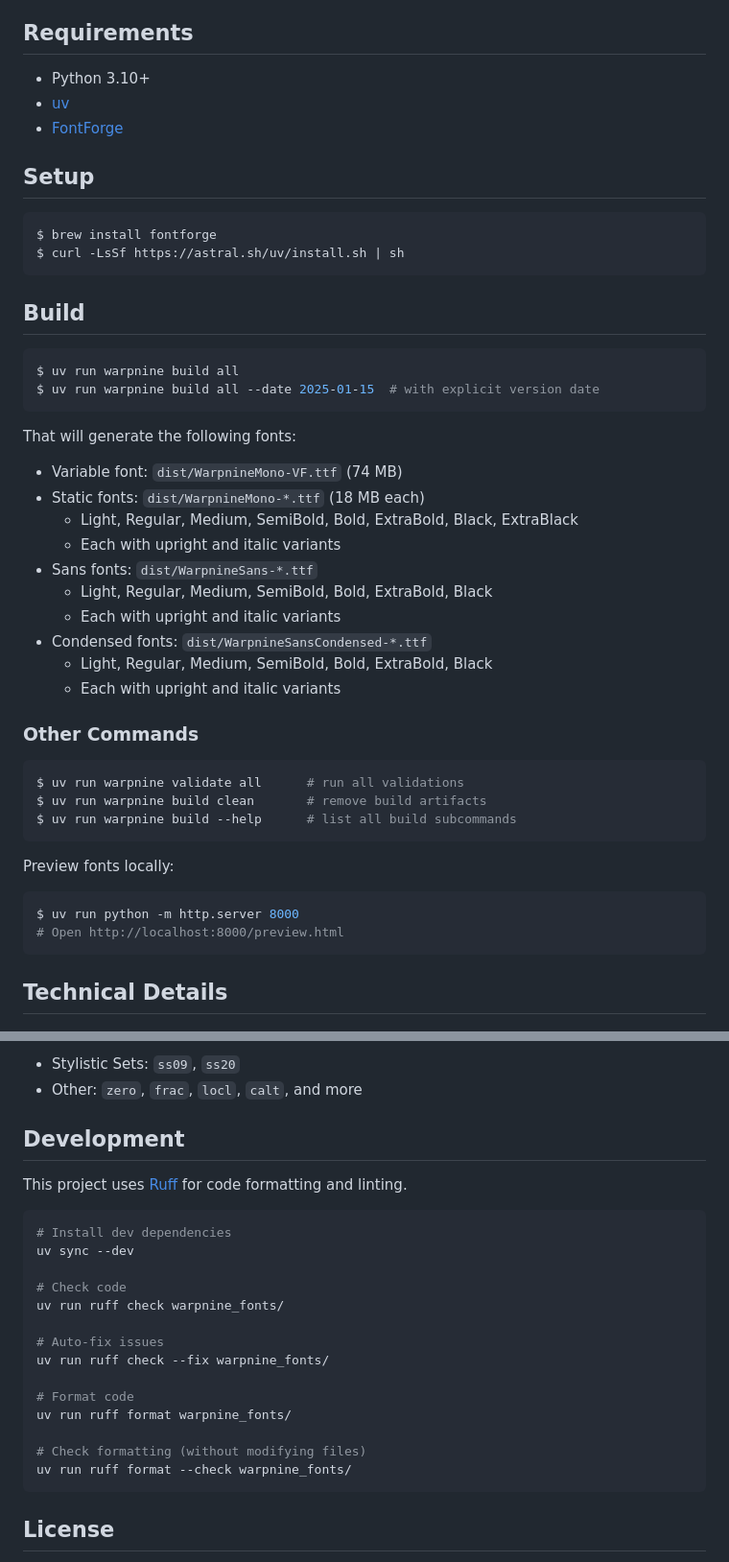
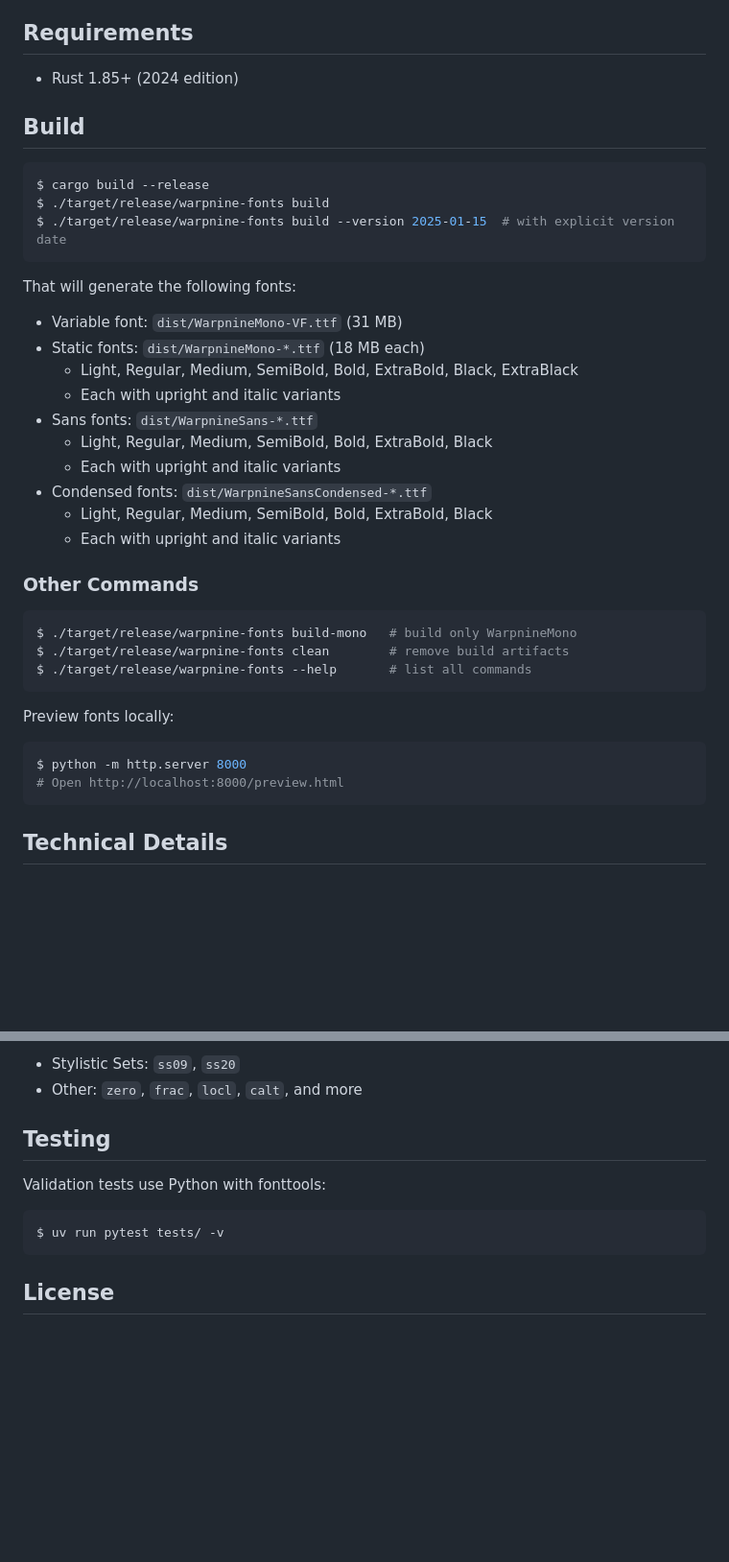
Before and after one commit to 0x6b/warpnine-fonts, a Markdown page: README.md, 2 parts joined by grey strips. Shown at 96% size. GitHub-like rendering; blank space fills up the shorter version.

Commit message:
docs: update README

````diff
--- a/README.md
+++ b/README.md
@@ -35,27 +35,19 @@ Releases are automatically built and published via GitHub Actions when a tag mat
 
 ## Requirements
 
-- Python 3.10+
-- [uv](https://docs.astral.sh/uv/)
-- [FontForge](https://fontforge.org/)
-
-## Setup
-
-```console
-$ brew install fontforge
-$ curl -LsSf https://astral.sh/uv/install.sh | sh
-```
+- Rust 1.85+ (2024 edition)
 
 ## Build
 
 ```console
-$ uv run warpnine build all
-$ uv run warpnine build all --date 2025-01-15  # with explicit version date
+$ cargo build --release
+$ ./target/release/warpnine-fonts build
+$ ./target/release/warpnine-fonts build --version 2025-01-15  # with explicit version date
 ```
 
 That will generate the following fonts:
 
-- Variable font: `dist/WarpnineMono-VF.ttf` (74 MB)
+- Variable font: `dist/WarpnineMono-VF.ttf` (31 MB)
 - Static fonts: `dist/WarpnineMono-*.ttf` (18 MB each)
   - Light, Regular, Medium, SemiBold, Bold, ExtraBold, Black, ExtraBlack
   - Each with upright and italic variants
@@ -69,15 +61,15 @@ That will generate the following fonts:
 ### Other Commands
 
 ```console
-$ uv run warpnine validate all      # run all validations
-$ uv run warpnine build clean       # remove build artifacts
-$ uv run warpnine build --help      # list all build subcommands
+$ ./target/release/warpnine-fonts build-mono   # build only WarpnineMono
+$ ./target/release/warpnine-fonts clean        # remove build artifacts
+$ ./target/release/warpnine-fonts --help       # list all commands
 ```
 
 Preview fonts locally:
 
 ```console
-$ uv run python -m http.server 8000
+$ python -m http.server 8000
 # Open http://localhost:8000/preview.html
 ```
 
@@ -135,25 +127,12 @@ The variable font retains additional OpenType features from Recursive:
 - Stylistic Sets: `ss09`, `ss20`
 - Other: `zero`, `frac`, `locl`, `calt`, and more
 
-## Development
+## Testing
 
-This project uses [Ruff](https://github.com/astral-sh/ruff) for code formatting and linting.
+Validation tests use Python with fonttools:
 
-```bash
-# Install dev dependencies
-uv sync --dev
-
-# Check code
-uv run ruff check warpnine_fonts/
-
-# Auto-fix issues
-uv run ruff check --fix warpnine_fonts/
-
-# Format code
-uv run ruff format warpnine_fonts/
-
-# Check formatting (without modifying files)
-uv run ruff format --check warpnine_fonts/
+```console
+$ uv run pytest tests/ -v
 ```
 
 ## License
````
